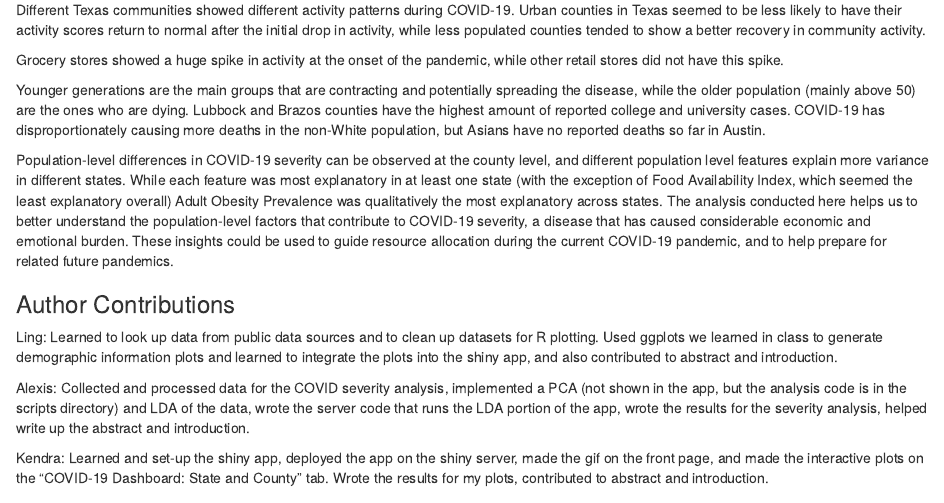
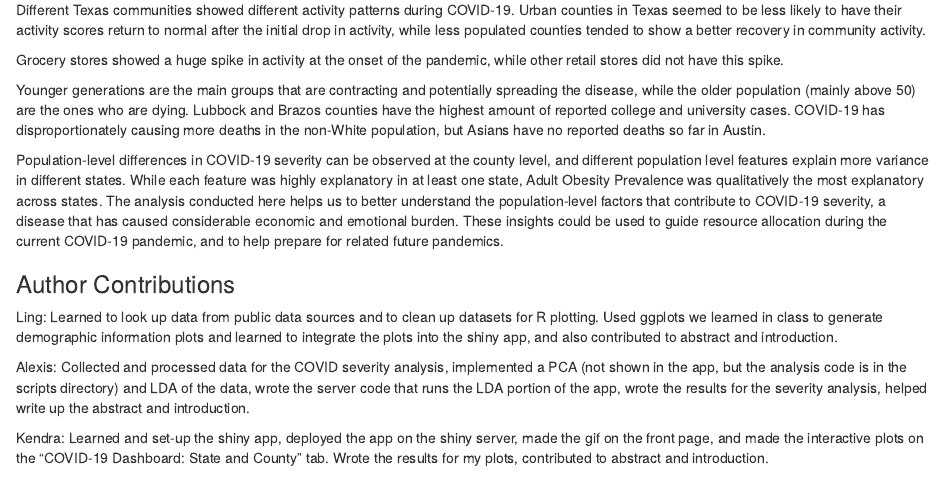
Before and after one commit to alexismhill3/mol290C-COVID-dashboard, an R Markdown document (group_12_final_report.Rmd): the page in a window 1100 px wide, from 6410 px down. Rendered offline with R 4.5, knitr and Pandoc, with nearby package versions.

Commit message:
hopefully last changes

```diff
--- a/written_draft_12_2.Rmd
+++ b/group_12_final_report.Rmd
@@ -114,7 +114,7 @@ Grocery stores showed a huge spike in activity at the onset of the pandemic, whi
 
 Younger generations are the main groups that are contracting and potentially spreading the disease, while the older population (mainly above 50) are the ones who are dying. Lubbock and Brazos counties have the highest amount of reported college and university cases. COVID-19 has disproportionately causing more deaths in the non-White population, but Asians have no reported deaths so far in Austin.
 
-Population-level differences in COVID-19 severity can be observed at the county level, and different population level features explain more variance in different states. While each feature was most explanatory in at least one state (with the exception of Food Availability Index, which seemed the least explanatory overall) Adult Obesity Prevalence was qualitatively the most explanatory across states. The analysis conducted here helps us to better understand the population-level factors that contribute to COVID-19 severity, a disease that has caused considerable economic and emotional burden. These insights could be used to guide resource allocation during the current COVID-19 pandemic, and to help prepare for related future pandemics.
+Population-level differences in COVID-19 severity can be observed at the county level, and different population level features explain more variance in different states. While each feature was highly explanatory in at least one state, Adult Obesity Prevalence was qualitatively the most explanatory across states. The analysis conducted here helps us to better understand the population-level factors that contribute to COVID-19 severity, a disease that has caused considerable economic and emotional burden. These insights could be used to guide resource allocation during the current COVID-19 pandemic, and to help prepare for related future pandemics.
 
 ### Author Contributions
 
```
Also changed, not shown: 2 other files.
